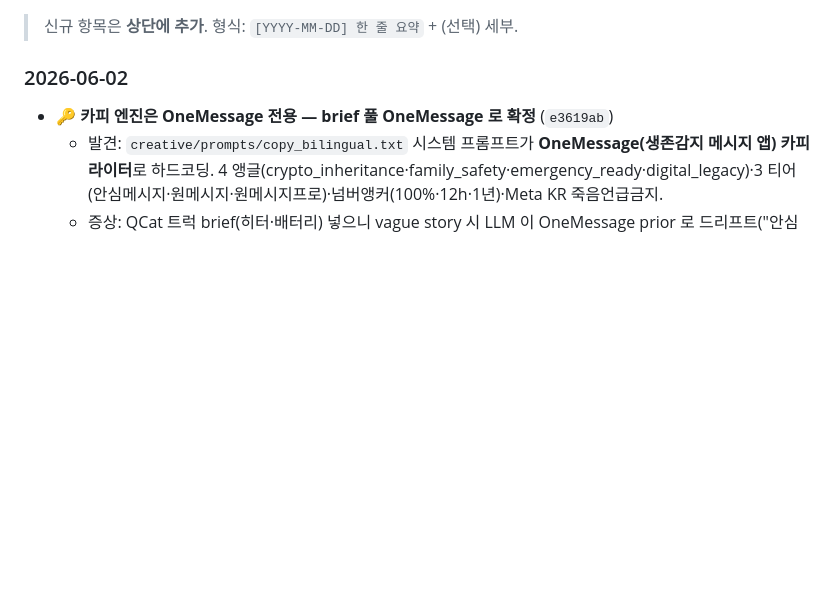
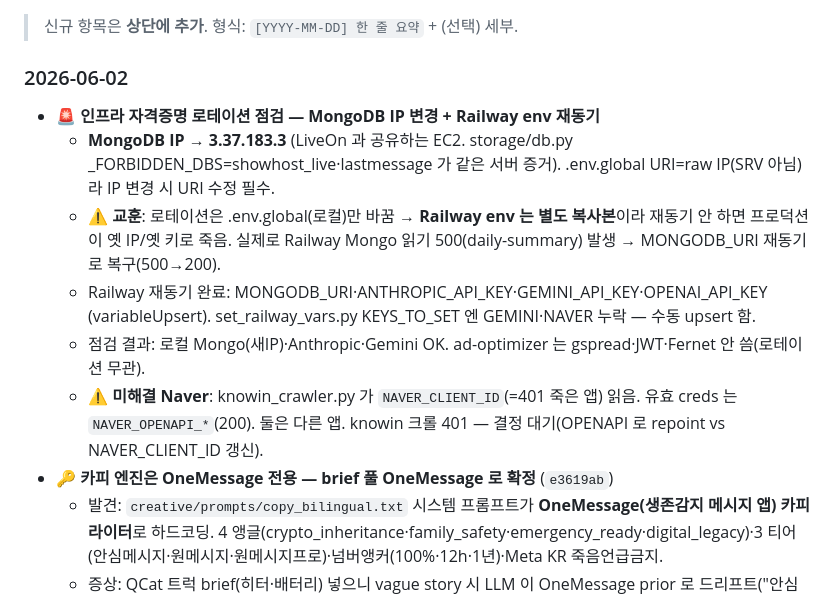
Before and after one commit to mdhong13/ad-optimizer, a Markdown page: handoff.md, the part around the change. Rendered like a GitHub page; blank space fills up the shorter version.

Commit message:
docs(handoff): MongoDB IP 3.37.183.3 변경 점검 + Railway env 재동기(Mongo 복구) + Naver 미스매치 기록

```diff
--- a/handoff.md
+++ b/handoff.md
@@ -59,6 +59,12 @@
 > 신규 항목은 **상단에 추가**. 형식: `[YYYY-MM-DD] 한 줄 요약` + (선택) 세부.
 
 ### 2026-06-02
+- **🚨 인프라 자격증명 로테이션 점검 — MongoDB IP 변경 + Railway env 재동기**
+  - **MongoDB IP → 3.37.183.3** (LiveOn 과 공유하는 EC2. storage/db.py _FORBIDDEN_DBS=showhost_live·lastmessage 가 같은 서버 증거). .env.global URI=raw IP(SRV 아님)라 IP 변경 시 URI 수정 필수.
+  - ⚠️ **교훈**: 로테이션은 .env.global(로컬)만 바꿈 → **Railway env 는 별도 복사본**이라 재동기 안 하면 프로덕션이 옛 IP/옛 키로 죽음. 실제로 Railway Mongo 읽기 500(daily-summary) 발생 → MONGODB_URI 재동기로 복구(500→200).
+  - Railway 재동기 완료: MONGODB_URI·ANTHROPIC_API_KEY·GEMINI_API_KEY·OPENAI_API_KEY (variableUpsert). set_railway_vars.py KEYS_TO_SET 엔 GEMINI·NAVER 누락 — 수동 upsert 함.
+  - 점검 결과: 로컬 Mongo(새IP)·Anthropic·Gemini OK. ad-optimizer 는 gspread·JWT·Fernet 안 씀(로테이션 무관).
+  - ⚠️ **미해결 Naver**: knowin_crawler.py 가 `NAVER_CLIENT_ID`(=401 죽은 앱) 읽음. 유효 creds 는 `NAVER_OPENAPI_*`(200). 둘은 다른 앱. knowin 크롤 401 — 결정 대기(OPENAPI 로 repoint vs NAVER_CLIENT_ID 갱신).
 - **🔑 카피 엔진은 OneMessage 전용 — brief 풀 OneMessage 로 확정** (`e3619ab`)
   - 발견: `creative/prompts/copy_bilingual.txt` 시스템 프롬프트가 **OneMessage(생존감지 메시지 앱) 카피라이터**로 하드코딩. 4 앵글(crypto_inheritance·family_safety·emergency_ready·digital_legacy)·3 티어(안심메시지·원메시지·원메시지프로)·넘버앵커(100%·12h·1년)·Meta KR 죽음언급금지.
   - 증상: QCat 트럭 brief(히터·배터리) 넣으니 vague story 시 LLM 이 OneMessage prior 로 드리프트("안심 메시지를" 등 엉뚱). 거친/구체 story 는 prior 누름(masking).
```
